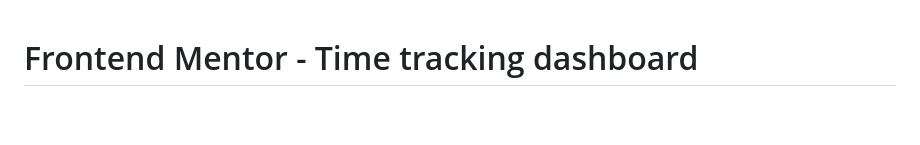
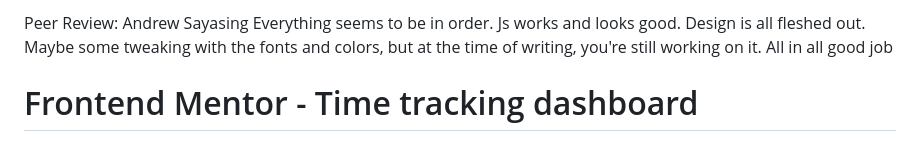
Before and after one commit to MAQ-SE/time-tracking-dashboard-main, a Markdown page: README.md, the part around the change. Drawn GitHub-style; blank space fills up the shorter version.

Commit message:
Peer Review.md

```diff
--- a/README.md
+++ b/README.md
@@ -1,3 +1,9 @@
+Peer Review: Andrew Sayasing
+Everything seems to be in order. Js works and looks good. Design is all fleshed out. Maybe some tweaking with the fonts and colors, but at the time of writing, you're still working on it. All in all good job
+
+
+
+
 # Frontend Mentor - Time tracking dashboard
 
 ![Design preview for the Time tracking dashboard coding challenge](./design/desktop-preview.jpg)
```
